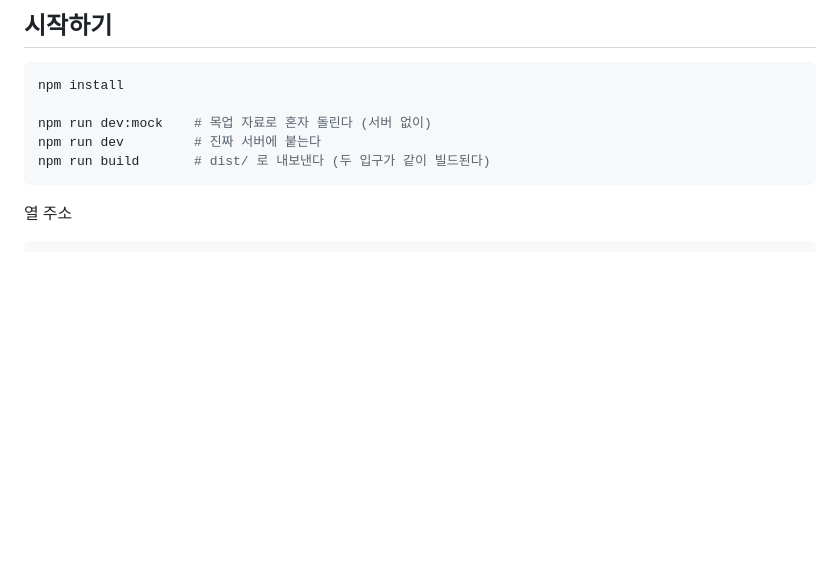
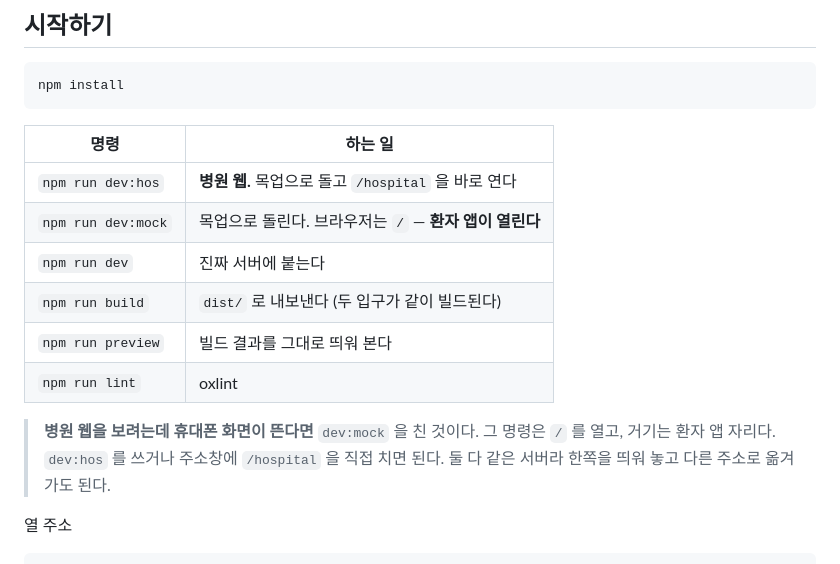
Before and after one commit to medical-ai-group-3/empatho, a Markdown page: view/README.md, the part around the change. Drawn GitHub-style; blank space fills up the shorter version.

Commit message:
README: 실행 명령 표를 package.json 에 맞춰 여섯 개로 채움

````diff
--- a/view/README.md
+++ b/view/README.md
@@ -25,11 +25,21 @@ EMPATHO 유방암 임상의사결정지원 시스템의 **화면** 저장소.
 
 ```bash
 npm install
+```
 
-npm run dev:mock    # 목업 자료로 혼자 돌린다 (서버 없이)
-npm run dev         # 진짜 서버에 붙는다
-npm run build       # dist/ 로 내보낸다 (두 입구가 같이 빌드된다)
-```
+| 명령 | 하는 일 |
+|---|---|
+| `npm run dev:hos` | **병원 웹.** 목업으로 돌고 `/hospital` 을 바로 연다 |
+| `npm run dev:mock` | 목업으로 돌린다. 브라우저는 `/` — **환자 앱이 열린다** |
+| `npm run dev` | 진짜 서버에 붙는다 |
+| `npm run build` | `dist/` 로 내보낸다 (두 입구가 같이 빌드된다) |
+| `npm run preview` | 빌드 결과를 그대로 띄워 본다 |
+| `npm run lint` | oxlint |
+
+> **병원 웹을 보려는데 휴대폰 화면이 뜬다면** `dev:mock` 을 친 것이다.
+> 그 명령은 `/` 를 열고, 거기는 환자 앱 자리다. `dev:hos` 를 쓰거나
+> 주소창에 `/hospital` 을 직접 치면 된다. 둘 다 같은 서버라 한쪽을
+> 띄워 놓고 다른 주소로 옮겨 가도 된다.
 
 열 주소
 
````
